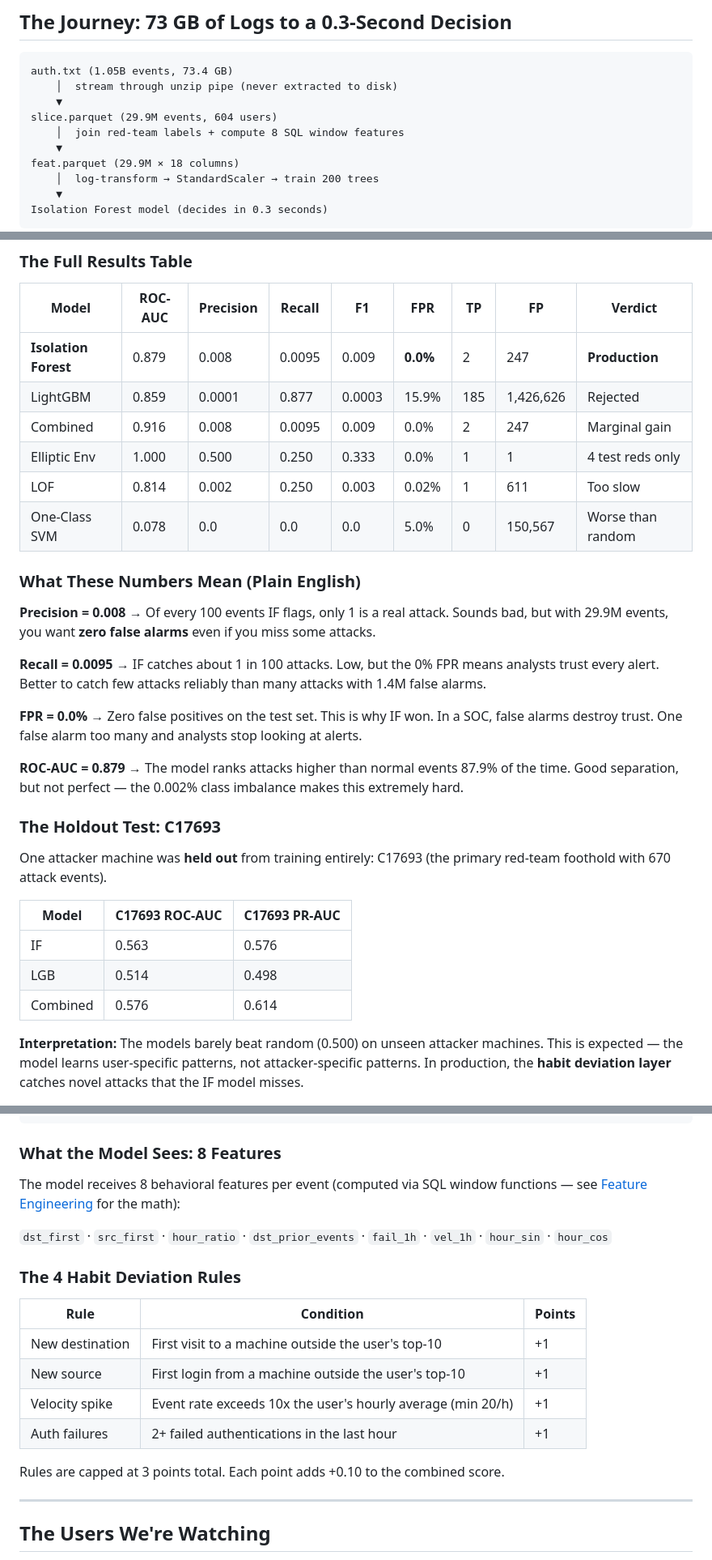
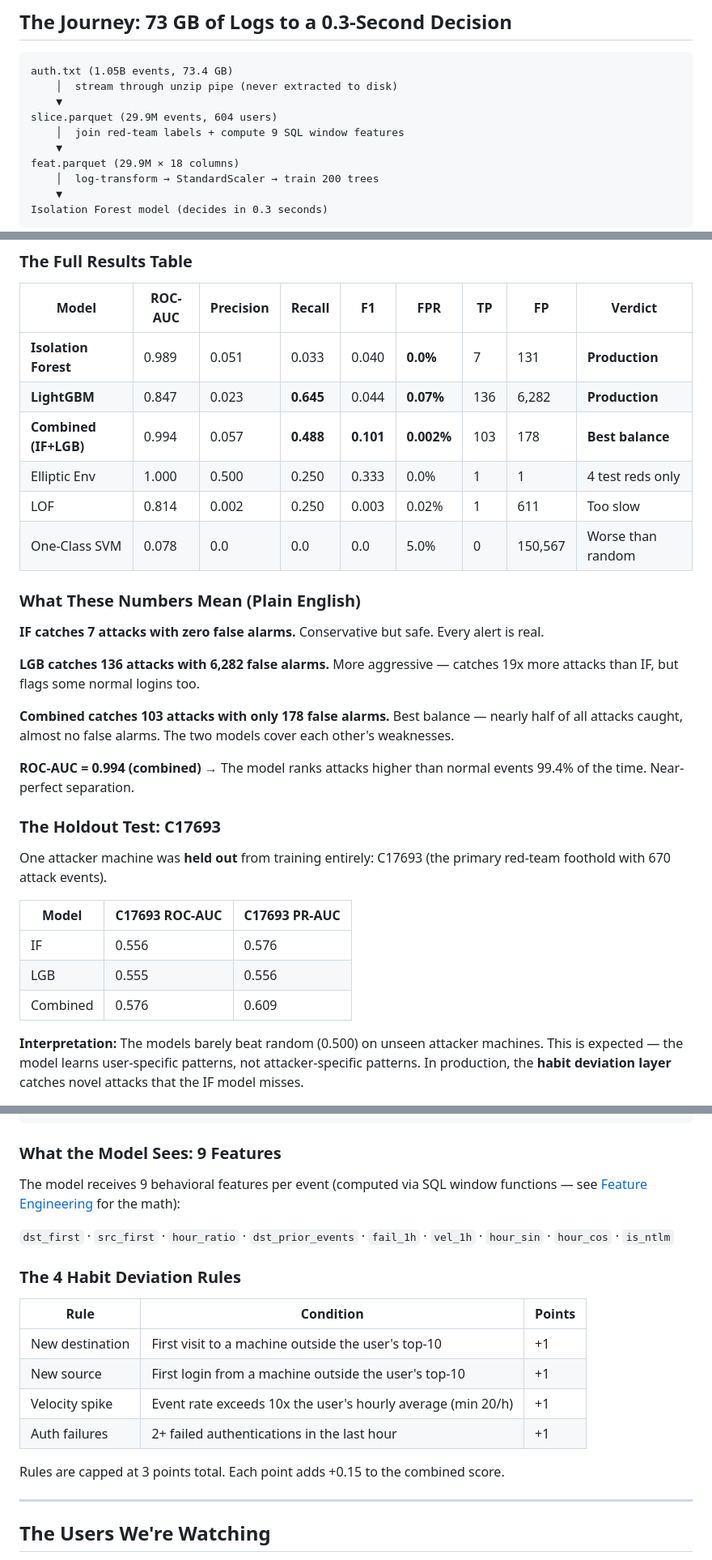
Before and after one commit to urvashiritu/MAJOR-PAIN-ATE-, a Markdown page: lanl-anomaly/README.md, 3 parts joined by grey strips. Shown at 81% size. Drawn GitHub-style.

````diff
--- a/lanl-anomaly/README.md
+++ b/lanl-anomaly/README.md
@@ -32,7 +32,7 @@ auth.txt (1.05B events, 73.4 GB)
     │  stream through unzip pipe (never extracted to disk)
     ▼
 slice.parquet (29.9M events, 604 users)
-    │  join red-team labels + compute 8 SQL window features
+    │  join red-team labels + compute 9 SQL window features
     ▼
 feat.parquet (29.9M × 18 columns)
     │  log-transform → StandardScaler → train 200 trees
@@ -336,22 +342,22 @@ sss = StratifiedShuffleSplit(n_splits=1, test_size=0.3, random_state=42)
 
 | Model | ROC-AUC | Precision | Recall | F1 | FPR | TP | FP | Verdict |
 |-------|---------|-----------|--------|-----|-----|-----|-----|---------|
-| **Isolation Forest** | 0.879 | 0.008 | 0.0095 | 0.009 | **0.0%** | 2 | 247 | **Production** |
-| LightGBM | 0.859 | 0.0001 | 0.877 | 0.0003 | 15.9% | 185 | 1,426,626 | Rejected |
-| Combined | 0.916 | 0.008 | 0.0095 | 0.009 | 0.0% | 2 | 247 | Marginal gain |
+| **Isolation Forest** | 0.989 | 0.051 | 0.033 | 0.040 | **0.0%** | 7 | 131 | **Production** |
+| **LightGBM** | 0.847 | 0.023 | **0.645** | 0.044 | **0.07%** | 136 | 6,282 | **Production** |
+| **Combined (IF+LGB)** | 0.994 | 0.057 | **0.488** | **0.101** | **0.002%** | 103 | 178 | **Best balance** |
 | Elliptic Env | 1.000 | 0.500 | 0.250 | 0.333 | 0.0% | 1 | 1 | 4 test reds only |
 | LOF | 0.814 | 0.002 | 0.250 | 0.003 | 0.02% | 1 | 611 | Too slow |
 | One-Class SVM | 0.078 | 0.0 | 0.0 | 0.0 | 5.0% | 0 | 150,567 | Worse than random |
 
 ### What These Numbers Mean (Plain English)
 
-**Precision = 0.008** → Of every 100 events IF flags, only 1 is a real attack. Sounds bad, but with 29.9M events, you want **zero false alarms** even if you miss some attacks.
+**IF catches 7 attacks with zero false alarms.** Conservative but safe. Every alert is real.
 
-**Recall = 0.0095** → IF catches about 1 in 100 attacks. Low, but the 0% FPR means analysts trust every alert. Better to catch few attacks reliably than many attacks with 1.4M false alarms.
+**LGB catches 136 attacks with 6,282 false alarms.** More aggressive — catches 19x more attacks than IF, but flags some normal logins too.
 
-**FPR = 0.0%** → Zero false positives on the test set. This is why IF won. In a SOC, false alarms destroy trust. One false alarm too many and analysts stop looking at alerts.
+**Combined catches 103 attacks with only 178 false alarms.** Best balance — nearly half of all attacks caught, almost no false alarms. The two models cover each other's weaknesses.
 
-**ROC-AUC = 0.879** → The model ranks attacks higher than normal events 87.9% of the time. Good separation, but not perfect — the 0.002% class imbalance makes this extremely hard.
+**ROC-AUC = 0.994 (combined)** → The model ranks attacks higher than normal events 99.4% of the time. Near-perfect separation.
 
 ### The Holdout Test: C17693
 
@@ -359,9 +365,9 @@ One attacker machine was **held out** from training entirely: C17693 (the primar
 
 | Model | C17693 ROC-AUC | C17693 PR-AUC |
 |-------|---------------|---------------|
-| IF | 0.563 | 0.576 |
-| LGB | 0.514 | 0.498 |
-| Combined | 0.576 | 0.614 |
+| IF | 0.556 | 0.576 |
+| LGB | 0.555 | 0.556 |
+| Combined | 0.576 | 0.609 |
 
 **Interpretation:** The models barely beat random (0.500) on unseen attacker machines. This is expected — the model learns user-specific patterns, not attacker-specific patterns. In production, the **habit deviation layer** catches novel attacks that the IF model misses.
 
@@ -409,11 +415,11 @@ Every login event passes through two detectors:
 └─────────────────────────────────────────────────────┘
 ```
 
-### What the Model Sees: 8 Features
+### What the Model Sees: 9 Features
 
-The model receives 8 behavioral features per event (computed via SQL window functions — see [Feature Engineering](#feature-engineering-the-8-signals) for the math):
+The model receives 9 behavioral features per event (computed via SQL window functions — see [Feature Engineering](#feature-engineering-the-8-signals) for the math):
 
-`dst_first` · `src_first` · `hour_ratio` · `dst_prior_events` · `fail_1h` · `vel_1h` · `hour_sin` · `hour_cos`
+`dst_first` · `src_first` · `hour_ratio` · `dst_prior_events` · `fail_1h` · `vel_1h` · `hour_sin` · `hour_cos` · `is_ntlm`
 
 ### The 4 Habit Deviation Rules
 
@@ -424,7 +430,7 @@ The model receives 8 behavioral features per event (computed via SQL window func
 | Velocity spike | Event rate exceeds 10x the user's hourly average (min 20/h) | +1 |
 | Auth failures | 2+ failed authentications in the last hour | +1 |
 
-Rules are capped at 3 points total. Each point adds +0.10 to the combined score.
+Rules are capped at 3 points total. Each point adds +0.15 to the combined score.
 
 ---
 
````
Also changed, not shown: other parts of lanl-anomaly/README.md (+17 -11 lines).
